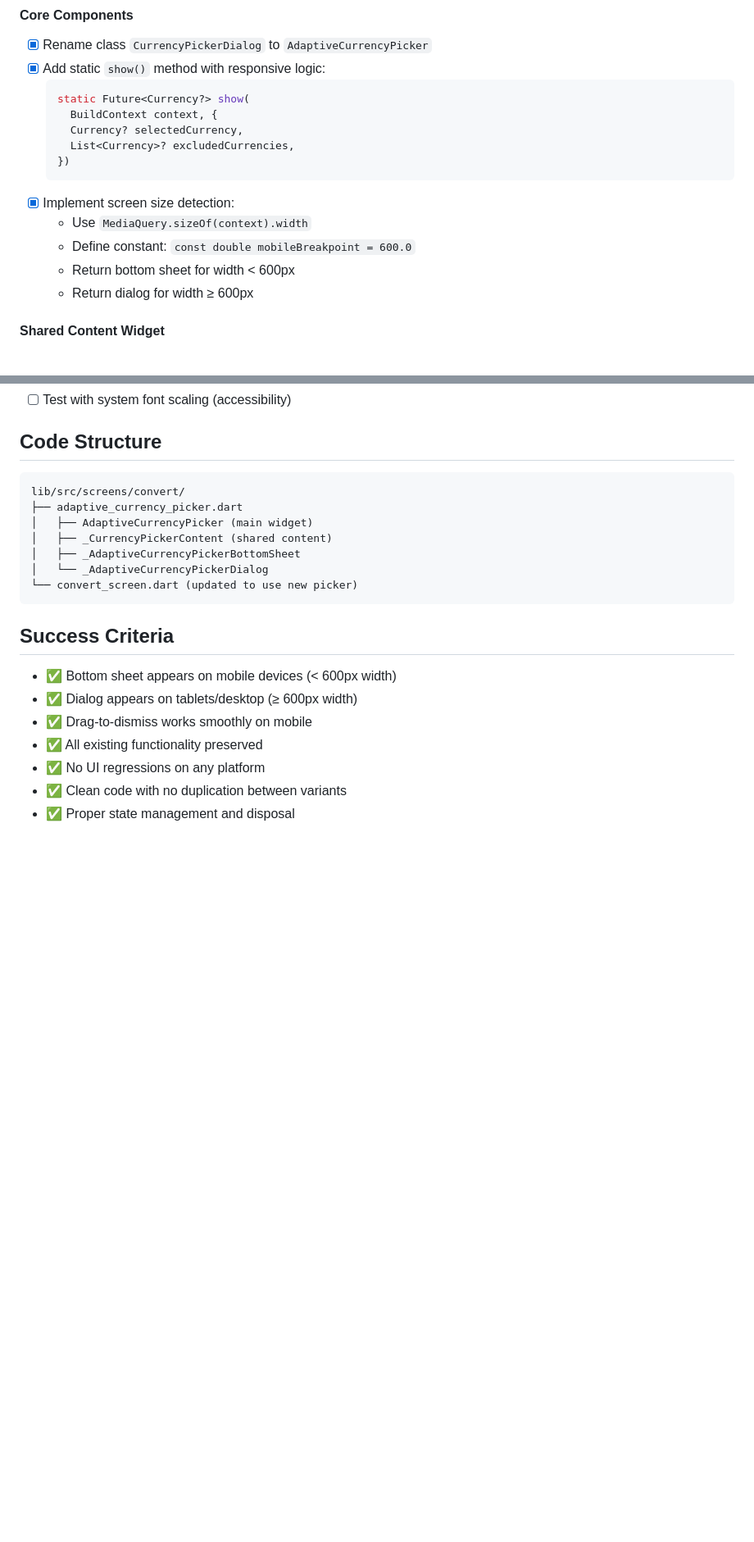
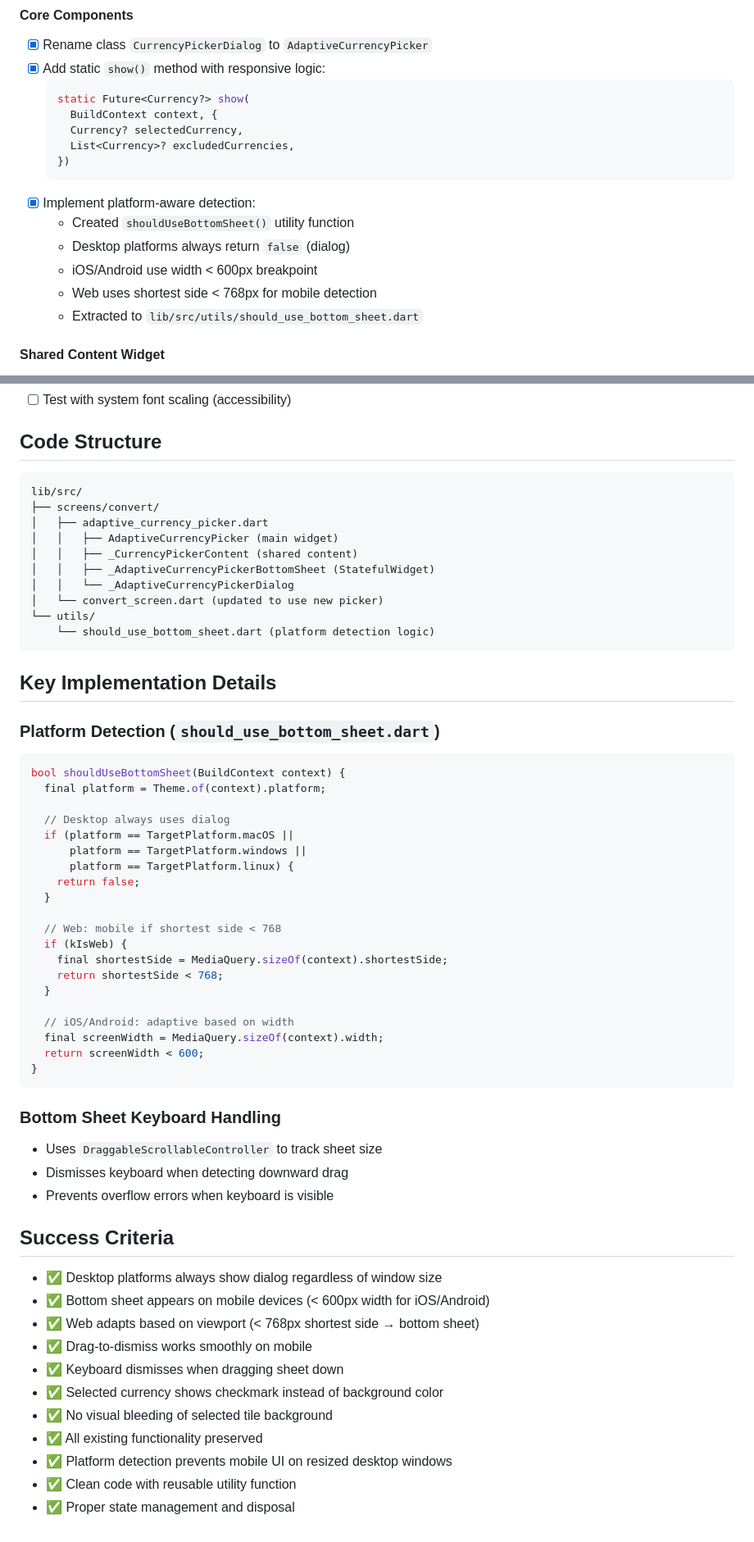
Before and after one commit to bizz84/currency_converter, a Markdown page: ai_specs/adaptive-currency-picker-plan.md, 2 parts joined by grey strips. Shown: that part at 82% size. Drawn GitHub-style; blank space fills up the shorter version.

Commit message:
Updated plans

````diff
--- a/ai_specs/adaptive-currency-picker-plan.md
+++ b/ai_specs/adaptive-currency-picker-plan.md
@@ -27,11 +29,12 @@ Refactor the existing `CurrencyPickerDialog` to become `AdaptiveCurrencyPicker`
     List<Currency>? excludedCurrencies,
   })
   ```
-- [x] Implement screen size detection:
-  - Use `MediaQuery.sizeOf(context).width`
-  - Define constant: `const double mobileBreakpoint = 600.0`
-  - Return bottom sheet for width < 600px
-  - Return dialog for width ≥ 600px
+- [x] Implement platform-aware detection:
+  - Created `shouldUseBottomSheet()` utility function
+  - Desktop platforms always return `false` (dialog)
+  - iOS/Android use width < 600px breakpoint
+  - Web uses shortest side < 768px for mobile detection
+  - Extracted to `lib/src/utils/should_use_bottom_sheet.dart`
 
 #### Shared Content Widget
 - [x] Extract common UI into `_CurrencyPickerContent` widget:
@@ -122,20 +130,58 @@ Refactor the existing `CurrencyPickerDialog` to become `AdaptiveCurrencyPicker`
 ## Code Structure
 
 ```
-lib/src/screens/convert/
-├── adaptive_currency_picker.dart
-│   ├── AdaptiveCurrencyPicker (main widget)
-│   ├── _CurrencyPickerContent (shared content)
-│   ├── _AdaptiveCurrencyPickerBottomSheet
-│   └── _AdaptiveCurrencyPickerDialog
-└── convert_screen.dart (updated to use new picker)
+lib/src/
+├── screens/convert/
+│   ├── adaptive_currency_picker.dart
+│   │   ├── AdaptiveCurrencyPicker (main widget)
+│   │   ├── _CurrencyPickerContent (shared content)
+│   │   ├── _AdaptiveCurrencyPickerBottomSheet (StatefulWidget)
+│   │   └── _AdaptiveCurrencyPickerDialog
+│   └── convert_screen.dart (updated to use new picker)
+└── utils/
+    └── should_use_bottom_sheet.dart (platform detection logic)
 ```
 
+## Key Implementation Details
+
+### Platform Detection (`should_use_bottom_sheet.dart`)
+```dart
+bool shouldUseBottomSheet(BuildContext context) {
+  final platform = Theme.of(context).platform;
+
+  // Desktop always uses dialog
+  if (platform == TargetPlatform.macOS ||
+      platform == TargetPlatform.windows ||
+      platform == TargetPlatform.linux) {
+    return false;
+  }
+
+  // Web: mobile if shortest side < 768
+  if (kIsWeb) {
+    final shortestSide = MediaQuery.sizeOf(context).shortestSide;
+    return shortestSide < 768;
+  }
+
+  // iOS/Android: adaptive based on width
+  final screenWidth = MediaQuery.sizeOf(context).width;
+  return screenWidth < 600;
+}
+```
+
+### Bottom Sheet Keyboard Handling
+- Uses `DraggableScrollableController` to track sheet size
+- Dismisses keyboard when detecting downward drag
+- Prevents overflow errors when keyboard is visible
+
 ## Success Criteria
-- ✅ Bottom sheet appears on mobile devices (< 600px width)
-- ✅ Dialog appears on tablets/desktop (≥ 600px width)
+- ✅ Desktop platforms always show dialog regardless of window size
+- ✅ Bottom sheet appears on mobile devices (< 600px width for iOS/Android)
+- ✅ Web adapts based on viewport (< 768px shortest side → bottom sheet)
 - ✅ Drag-to-dismiss works smoothly on mobile
+- ✅ Keyboard dismisses when dragging sheet down
+- ✅ Selected currency shows checkmark instead of background color
+- ✅ No visual bleeding of selected tile background
 - ✅ All existing functionality preserved
-- ✅ No UI regressions on any platform
-- ✅ Clean code with no duplication between variants
+- ✅ Platform detection prevents mobile UI on resized desktop windows
+- ✅ Clean code with reusable utility function
 - ✅ Proper state management and disposal
````
Also changed, not shown: other parts of ai_specs/adaptive-currency-picker-plan.md (+13 -6 lines), ai_specs/convert-screen-plan.md (+5 -5 lines).
